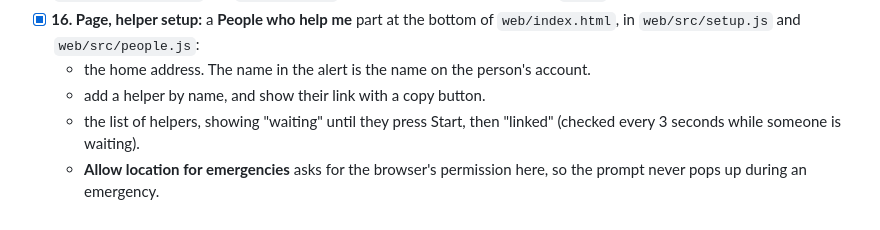
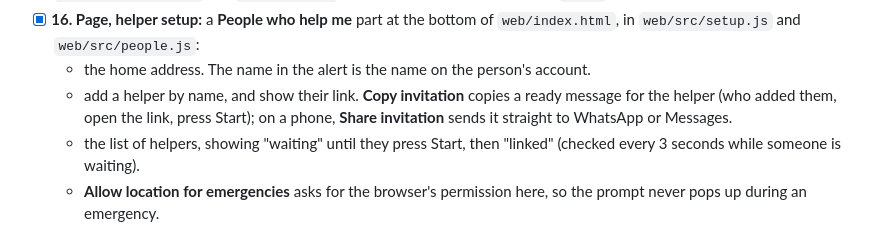
Before and after one commit to Eihab4/Speech-Resilient-Alexa, a Markdown page: docs/branches/feature-emergency-sos.md, the part around the change. Rendered like a GitHub page.

Commit message:
feat: enhance helper invitation functionality with copy and share options

```diff
--- a/docs/branches/feature-emergency-sos.md
+++ b/docs/branches/feature-emergency-sos.md
@@ -95,7 +95,7 @@ flowchart TD
 - [x] **15. Settings:** `TELEGRAM_BOT_TOKEN`, `TELEGRAM_API_URL`, `TELEGRAM_POLL_SECONDS`, `TELEGRAM_TIMEOUT_SECONDS` in `config/settings.py` and `.env.example`. The bot's username comes from `getMe` the first time a link is needed.
 - [x] **16. Page, helper setup:** a **People who help me** part at the bottom of `web/index.html`, in `web/src/setup.js` and `web/src/people.js`:
   - the home address. The name in the alert is the name on the person's account.
-  - add a helper by name, and show their link with a copy button.
+  - add a helper by name, and show their link. **Copy invitation** copies a ready message for the helper (who added them, open the link, press Start); on a phone, **Share invitation** sends it straight to WhatsApp or Messages.
   - the list of helpers, showing "waiting" until they press Start, then "linked" (checked every 3 seconds while someone is waiting).
   - **Allow location for emergencies** asks for the browser's permission here, so the prompt never pops up during an emergency.
   - Not done: a QR code for the link. It needs a QR package in `web/`.
```
